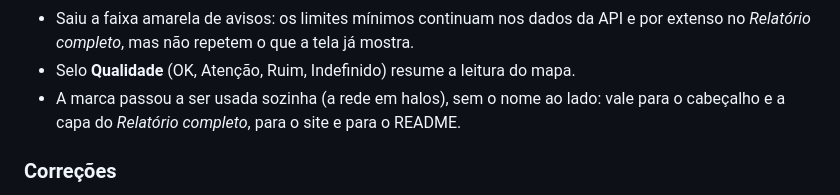
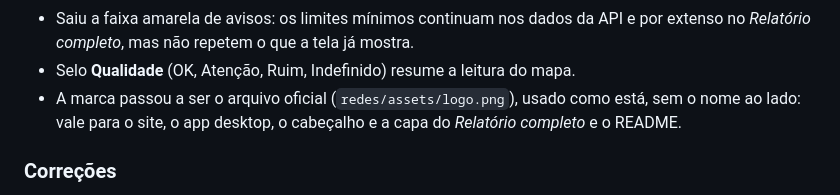
Before and after one commit to gerlansilva/redes, a Markdown page: docs/CHANGELOG.md, the part around the change. Rendered like a GitHub page.

Commit message:
Marca: usa o arquivo oficial em todo o projeto, sem redesenho

```diff
--- a/docs/CHANGELOG.md
+++ b/docs/CHANGELOG.md
@@ -19,7 +19,9 @@
 - Saiu a faixa amarela de avisos: os limites mínimos continuam nos dados da API
   e por extenso no *Relatório completo*, mas não repetem o que a tela já mostra.
 - Selo **Qualidade** (OK, Atenção, Ruim, Indefinido) resume a leitura do mapa.
-- A marca passou a ser usada sozinha (a rede em halos), sem o nome ao lado: vale para o cabeçalho e a capa do *Relatório completo*, para o site e para o README.
+- A marca passou a ser o arquivo oficial (`redes/assets/logo.png`), usado como
+  está, sem o nome ao lado: vale para o site, o app desktop, o cabeçalho e a
+  capa do *Relatório completo* e o README.
 
 ### Correções
 - Evolução temática: o *Relatório completo* e a aba *Evolução temática* mostravam contagens diferentes para o mesmo corpus (Celi, 2008-2014, 2015-2020, 2021-2026: 3 temas no relatório e 22 na aba). Causa: não era sobreposição nem contagem diferente de "temas", e sim a **frequência mínima**. A aba usava a da tela (1); o relatório ignorava a tela e escolhia sozinho a maior entre 3, 2 e 1 que ainda dava agrupamento em todos os períodos (3, com um tema por período). Agora o relatório gerado pela interface usa os parâmetros da tela (frequência e co-ocorrência mínimas, corte, tamanho da rede, similaridade e algoritmo); sem frequência informada (uso direto da API), mantém a escolha automática e a descreve no texto da seção ("escolhida automaticamente" ou "a mesma da tela").
```
Also changed, not shown: README.md (+11 -2 lines), redes/assets/logo.png, 7 other files.
